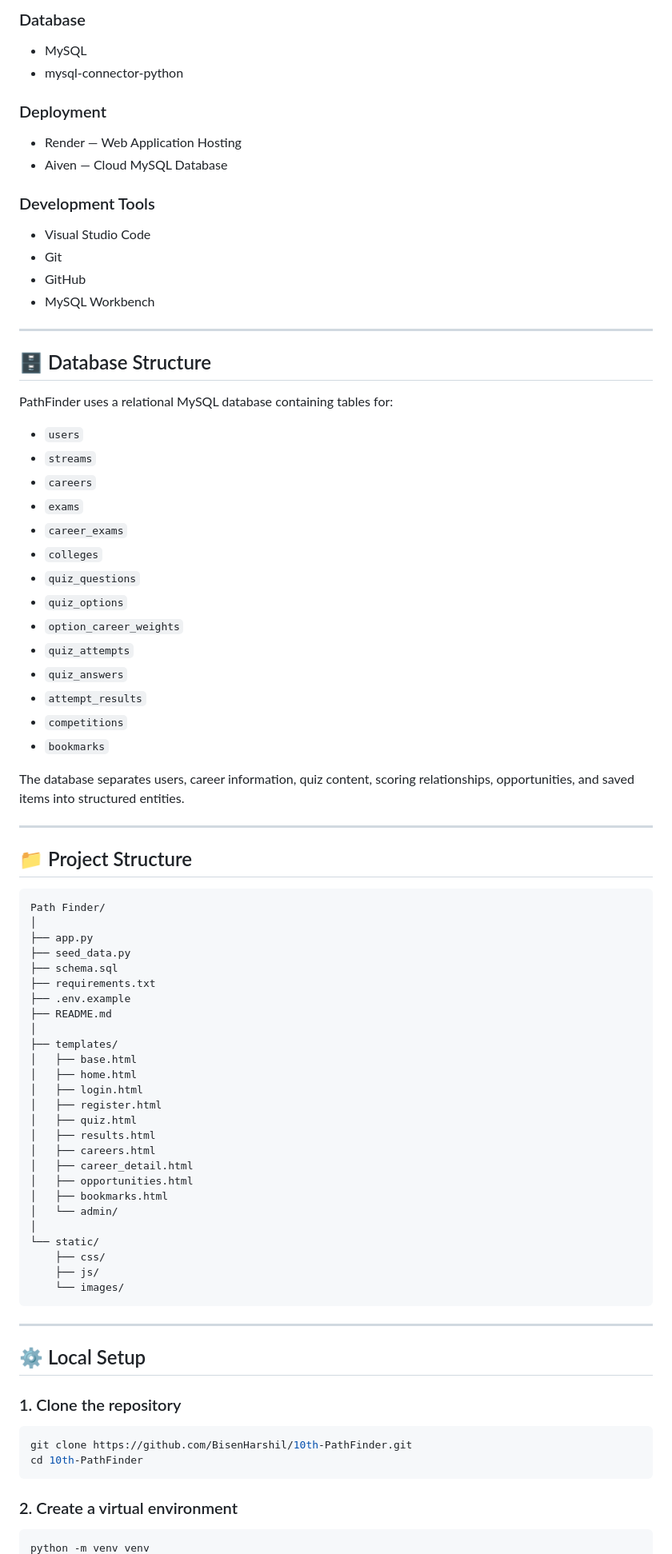
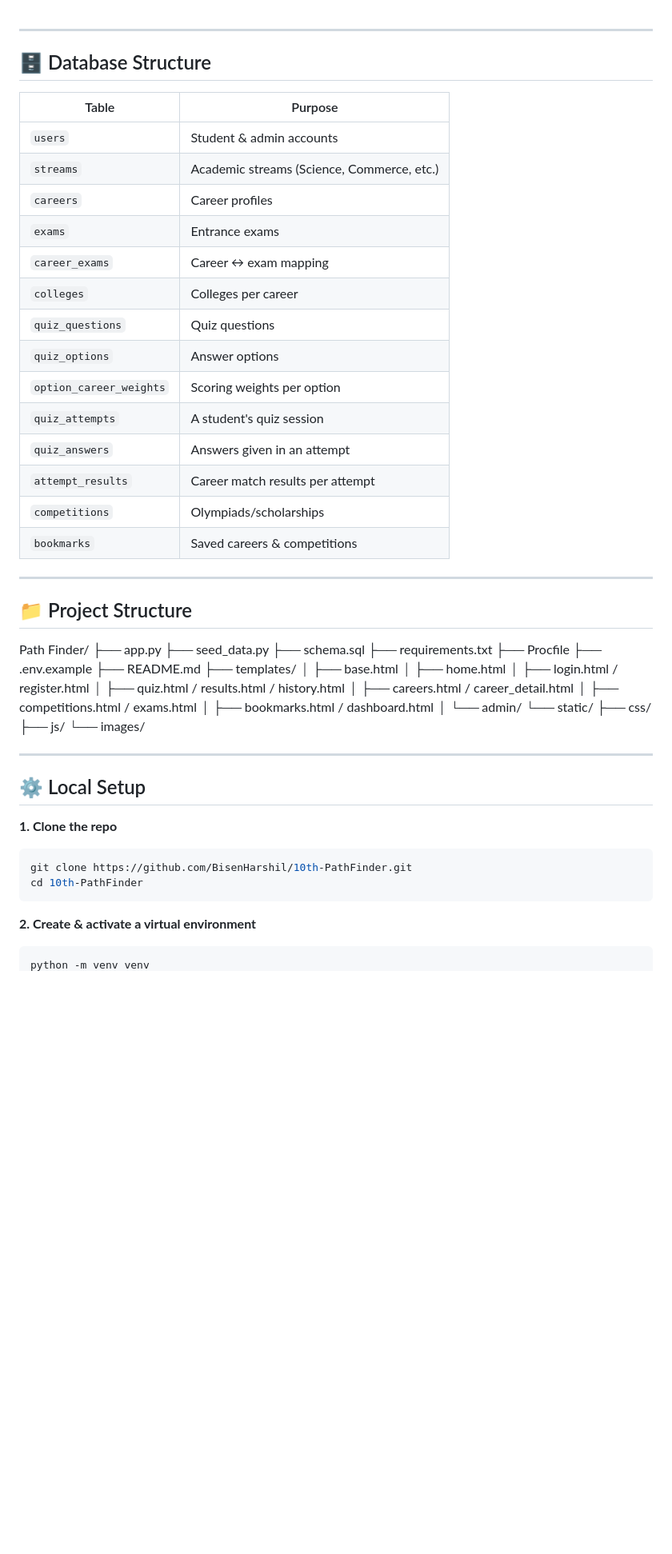
Before and after one commit to BisenHarshil/10th-PathFinder, a Markdown page: README.md, the part around one of its changes. Shown at 80% size. Rendered like a GitHub page; blank space fills up the shorter version.

````diff
--- a/README.md
+++ b/README.md
@@ -139,88 +1,61 @@ Bookmark Interesting Options
-### Database
-
-* MySQL
-* mysql-connector-python
-
-### Deployment
-
-* Render — Web Application Hosting
-* Aiven — Cloud MySQL Database
-
-### Development Tools
-
-* Visual Studio Code
-* Git
-* GitHub
-* MySQL Workbench
 
 ---
 
 ## 🗄️ Database Structure
 
-PathFinder uses a relational MySQL database containing tables for:
-
-* `users`
-* `streams`
-* `careers`
-* `exams`
-* `career_exams`
-* `colleges`
-* `quiz_questions`
-* `quiz_options`
-* `option_career_weights`
-* `quiz_attempts`
-* `quiz_answers`
-* `attempt_results`
-* `competitions`
-* `bookmarks`
-
-The database separates users, career information, quiz content, scoring relationships, opportunities, and saved items into structured entities.
+| Table | Purpose |
+|---|---|
+| `users` | Student & admin accounts |
+| `streams` | Academic streams (Science, Commerce, etc.) |
+| `careers` | Career profiles |
+| `exams` | Entrance exams |
+| `career_exams` | Career ↔ exam mapping |
+| `colleges` | Colleges per career |
+| `quiz_questions` | Quiz questions |
+| `quiz_options` | Answer options |
+| `option_career_weights` | Scoring weights per option |
+| `quiz_attempts` | A student's quiz session |
+| `quiz_answers` | Answers given in an attempt |
+| `attempt_results` | Career match results per attempt |
+| `competitions` | Olympiads/scholarships |
+| `bookmarks` | Saved careers & competitions |
 
 ---
 
 ## 📁 Project Structure
-
-```text
 Path Finder/
-│
 ├── app.py
 ├── seed_data.py
 ├── schema.sql
 ├── requirements.txt
+├── Procfile
 ├── .env.example
 ├── README.md
-│
 ├── templates/
-│   ├── base.html
-│   ├── home.html
-│   ├── login.html
-│   ├── register.html
-│   ├── quiz.html
-│   ├── results.html
-│   ├── careers.html
-│   ├── career_detail.html
-│   ├── opportunities.html
-│   ├── bookmarks.html
-│   └── admin/
-│
+│ ├── base.html
+│ ├── home.html
+│ ├── login.html / register.html
+│ ├── quiz.html / results.html / history.html
+│ ├── careers.html / career_detail.html
+│ ├── competitions.html / exams.html
+│ ├── bookmarks.html / dashboard.html
+│ └── admin/
 └── static/
-    ├── css/
-    ├── js/
-    └── images/
-```
+├── css/
+├── js/
+└── images/
+
 
 ---
 
 ## ⚙️ Local Setup
 
-### 1. Clone the repository
-
+**1. Clone the repo**
 ```bash
 git clone https://github.com/BisenHarshil/10th-PathFinder.git
 cd 10th-PathFinder
 ```
 
-### 2. Create a virtual environment
-
+**2. Create & activate a virtual environment**
 ```bash
 python -m venv venv
````
Also changed, not shown: other parts of README.md (+36 -200 lines).
